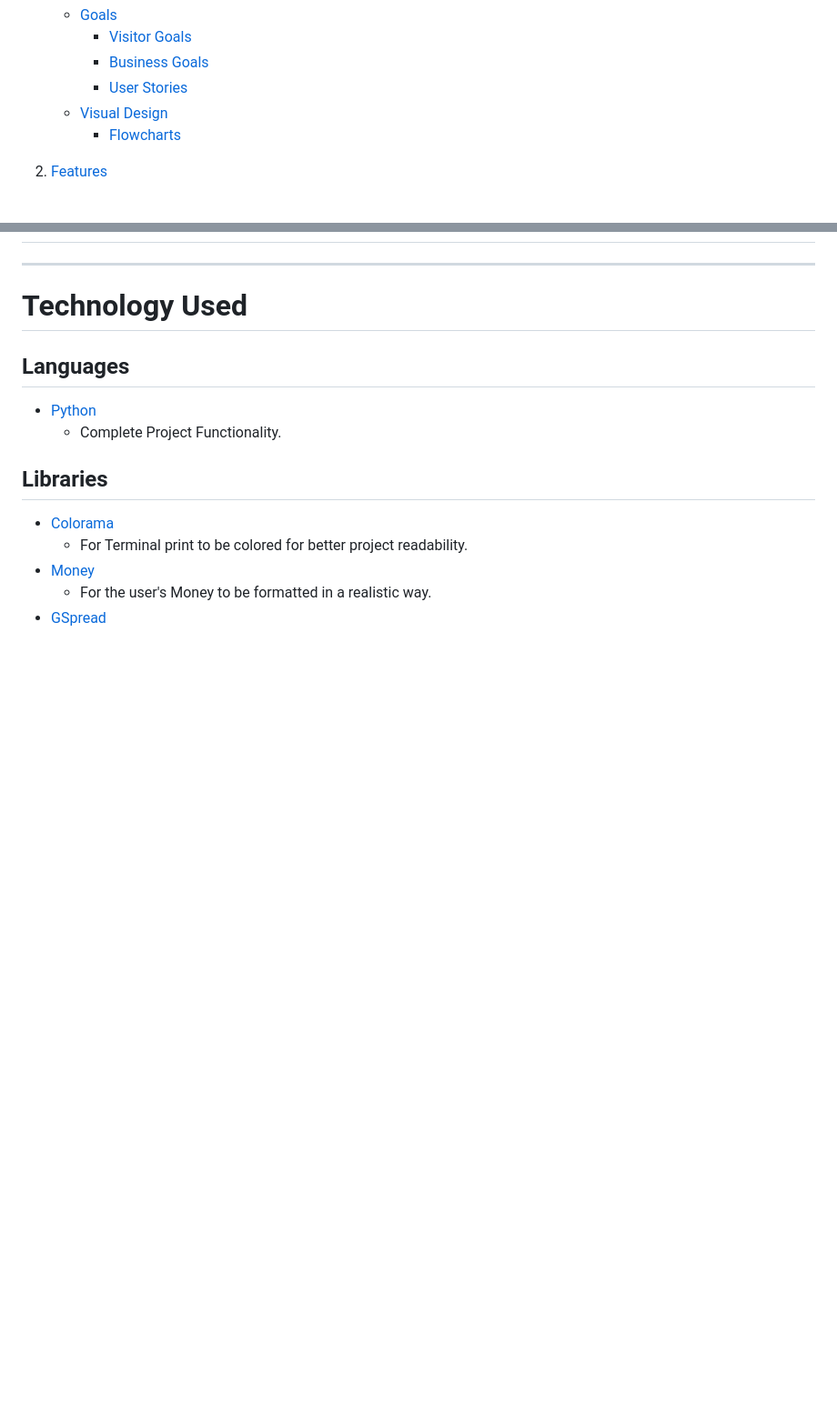
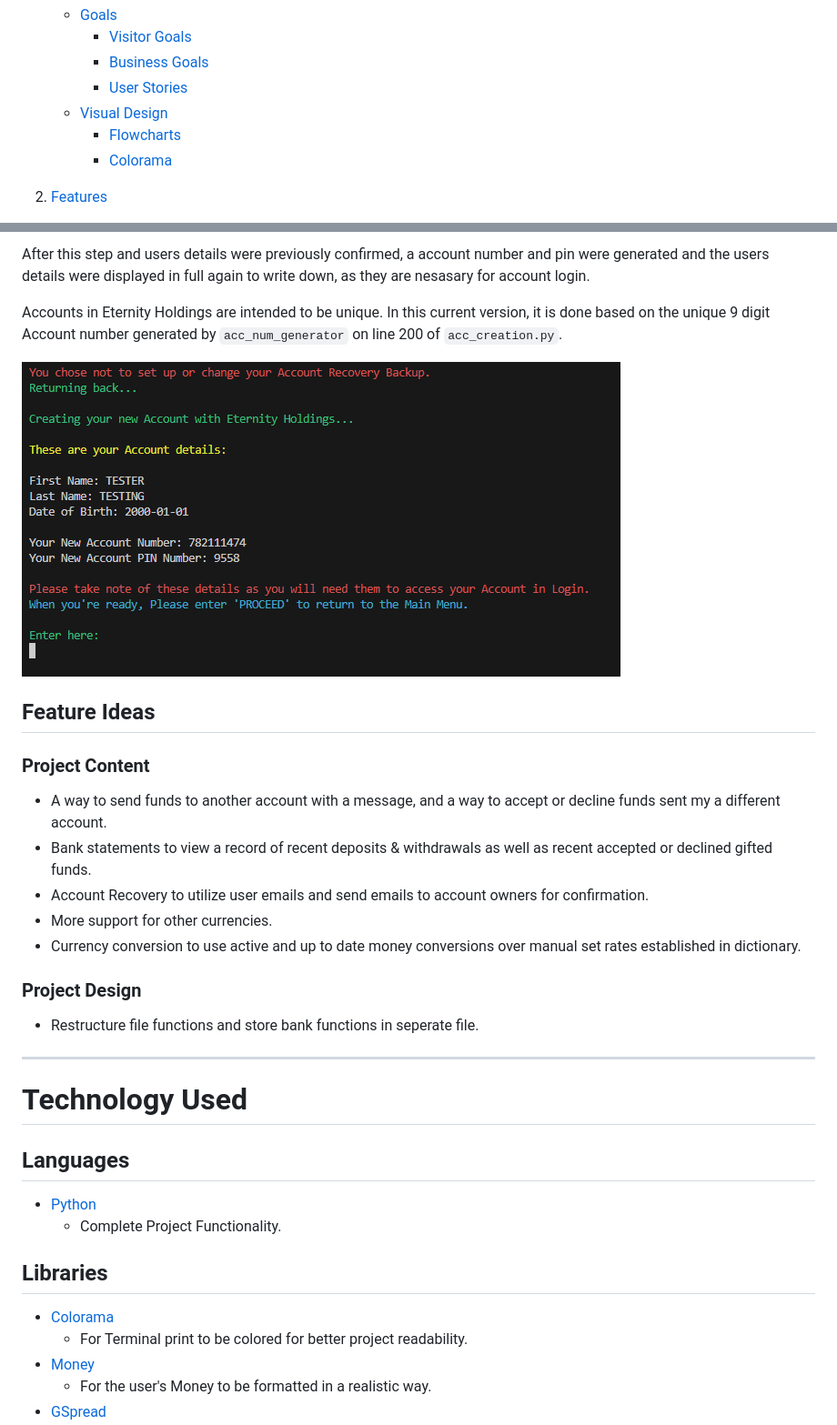
Before and after one commit to MarcusFDev/eternity-holdings-project3, a Markdown page: README.md, 2 parts joined by grey strips. Shown at 91% size. Rendered like a GitHub page; pictures changed too: acc_create_complete.png (added); blank space fills up the shorter version.

Commit message:
Added: Features content to README.md file.

```diff
--- a/README.md
+++ b/README.md
@@ -18,6 +18,7 @@ The project is a entirely back-end Python program. Heroku was introduced to test
      - [User Stories](#user-stories)
    - [Visual Design](#visual-design)
      - [Flowcharts](#flowcharts)
+     - [Colorama](#colorama)
 
 2. [Features](#features)
 
@@ -125,4 +161,25 @@ Flowchart: A site called [Lucidchart](https://www.lucidchart.com) was used for t
+After this step and users details were previously confirmed, a account number and pin were generated and the users details were displayed in full again to write down, as they are nesasary for account login.
+
+Accounts in Eternity Holdings are intended to be unique. In this current version, it is done based on the unique 9 digit Account number generated by `acc_num_generator` on line 200 of `acc_creation.py`.
+
+![Account Creation complete](acc_create_complete.png)
+
+## Feature Ideas
+
+### Project Content
+
+- A way to send funds to another account with a message, and a way to accept or decline funds sent my a different account.
+- Bank statements to view a record of recent deposits & withdrawals as well as recent accepted or declined gifted funds.
+- Account Recovery to utilize user emails and send emails to account owners for confirmation.
+- More support for other currencies.
+- Currency conversion to use active and up to date money conversions over manual set rates established in dictionary.
+
+### Project Design
+
+- Restructure file functions and store bank functions in seperate file.
+
 ---
+
 # Technology Used
 
 ## Languages
```
Also changed, not shown: other parts of README.md (+38 -2 lines), backup.png (added), create_acc.png (added), startmenu.png (added).
